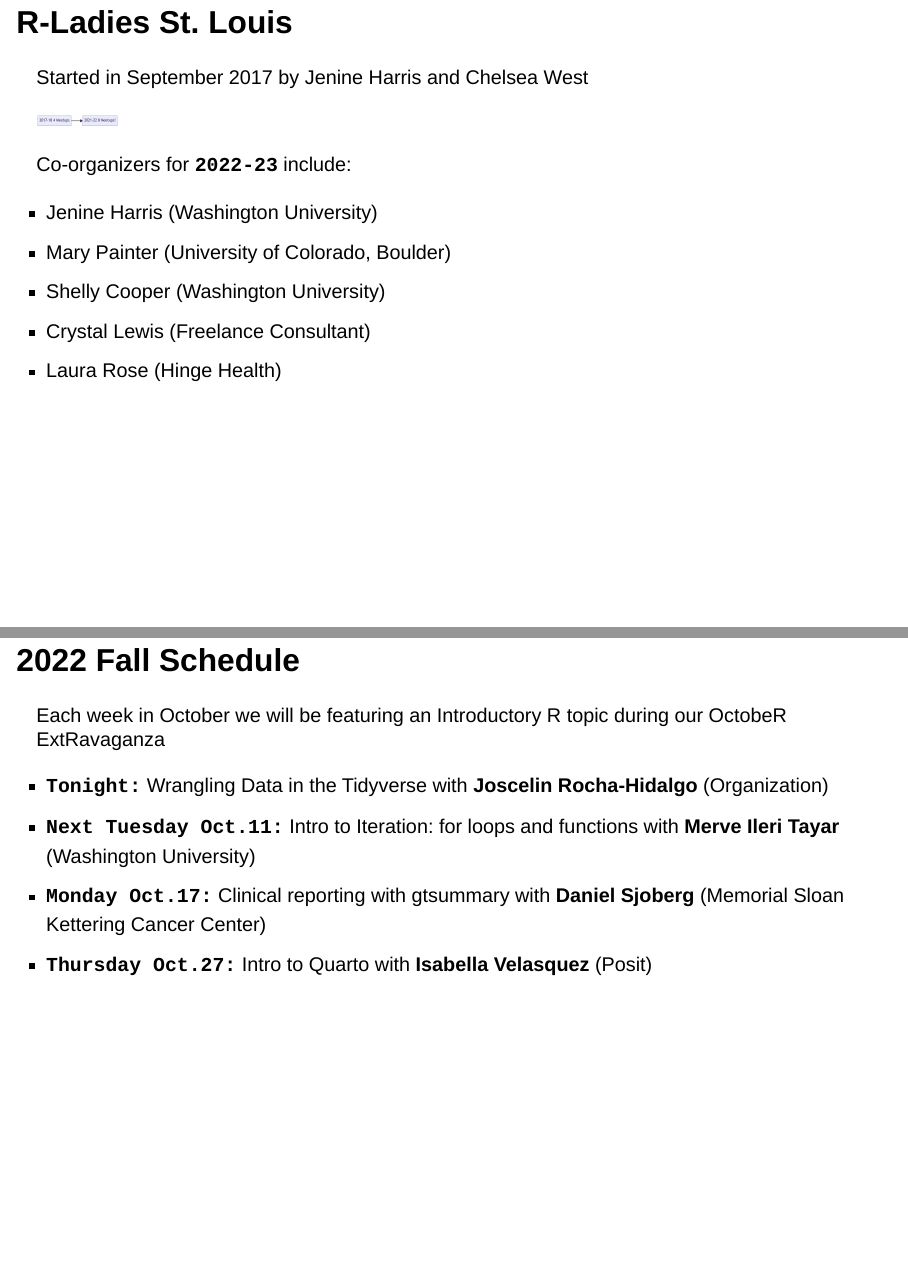
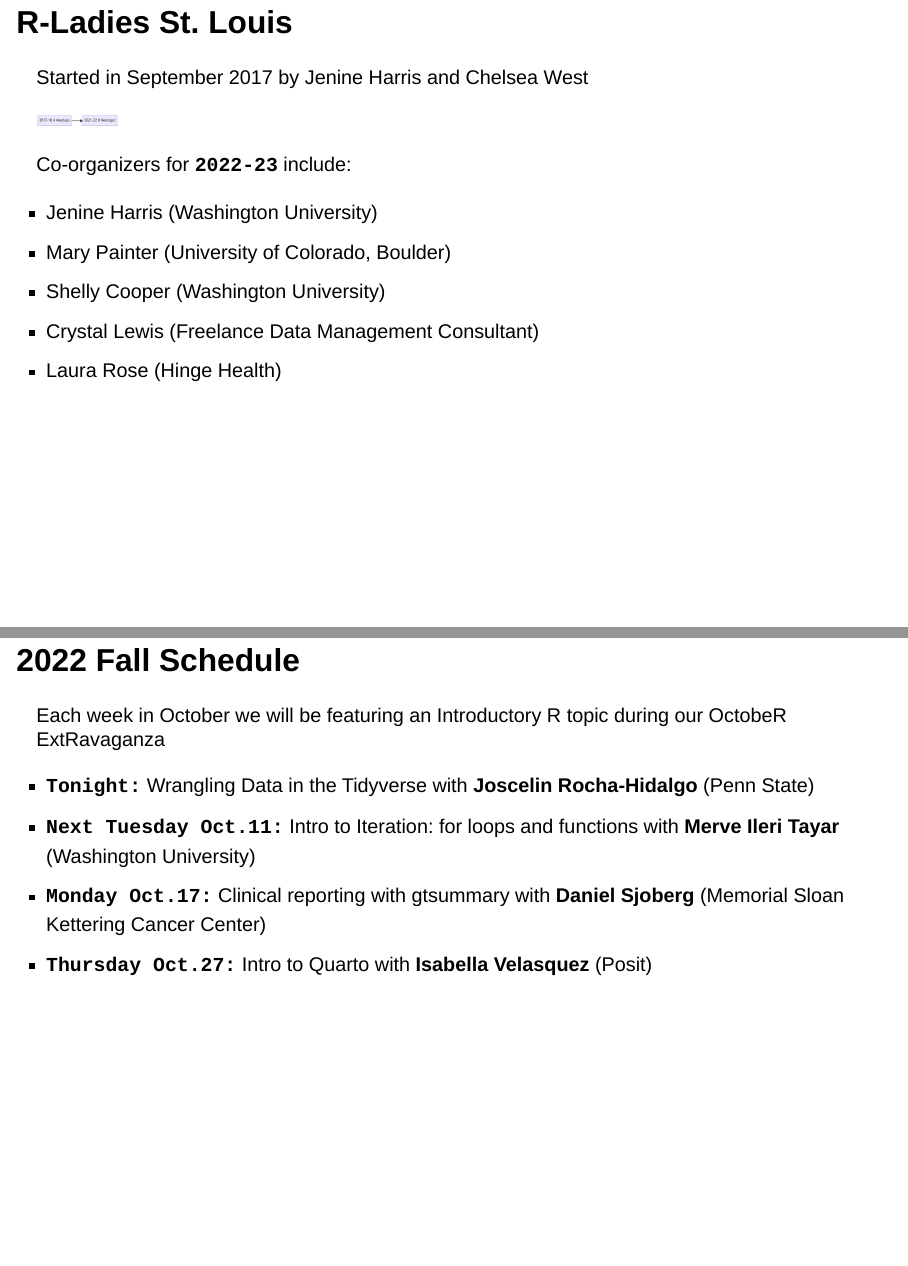
Before and after one commit to rladiesstl/meetup-oct4-2022, a Quarto document (index.qmd): pages 4 and 5 of 8, joined at a grey line. Rendered offline with R 4.5, knitr and Pandoc in place of Quarto, with nearby package versions; drawn as Slidy slides in place of the format the file asks for.

Commit message:
Add files via upload

```diff
--- a/index.qmd
+++ b/index.qmd
@@ -33,14 +33,14 @@ Co-organizers for **`2022-23`** include:
 -   Jenine Harris (Washington University)\
 -   Mary Painter (University of Colorado, Boulder)\
 -   Shelly Cooper (Washington University)\
--   Crystal Lewis (Freelance Consultant)\
+-   Crystal Lewis (Freelance Data Management Consultant)\
 -   Laura Rose (Hinge Health)
 
 # 2022 Fall Schedule
 
 Each week in October we will be featuring an Introductory R topic during our OctobeR ExtRavaganza
 
--   **`Tonight:`** Wrangling Data in the Tidyverse with **Joscelin Rocha-Hidalgo** (Organization)
+-   **`Tonight:`** Wrangling Data in the Tidyverse with **Joscelin Rocha-Hidalgo** (Penn State)
 -   **`Next Tuesday Oct.11:`** Intro to Iteration: for loops and functions with **Merve Ileri Tayar** (Washington University)
 -   **`Monday Oct.17:`** Clinical reporting with gtsummary with **Daniel Sjoberg** (Memorial Sloan Kettering Cancer Center)
 -   **`Thursday Oct.27:`** Intro to Quarto with **Isabella Velasquez** (Posit)
```
Also changed, not shown: index.qmd (2 more changed lines).
